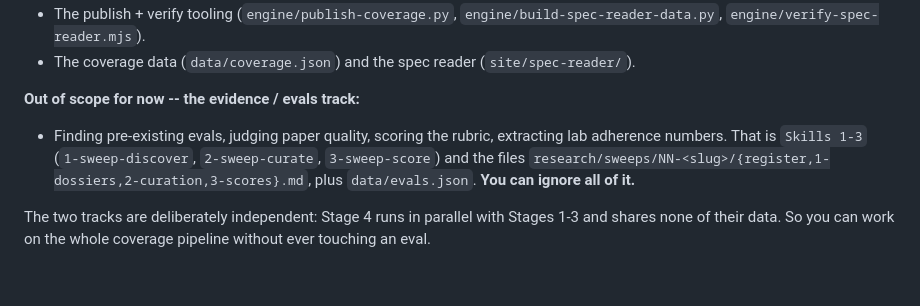
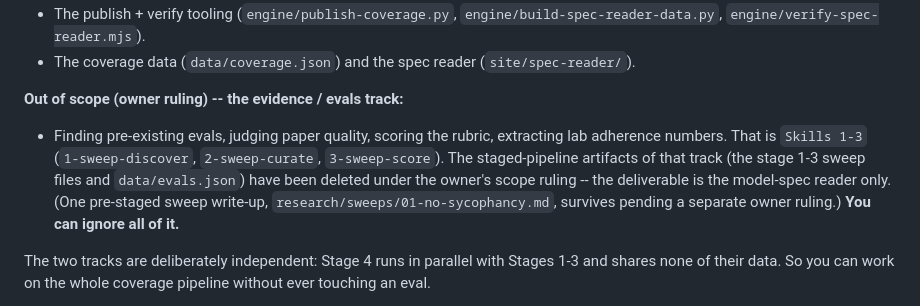
Before and after one commit to AndresCotton/ai-character-index, a Markdown page: docs/onboarding-spec-coverage.md, the part around the change. Rendered like a GitHub page; blank space fills up the shorter version.

Commit message:
scope: delete sweep stages 1-3 artifacts (eval-discovery work products)
Owner scope ruling: the deliverable is the model-spec reader only. The
stage 1-3 sweep artifacts are the eval-discovery work products and are
out of scope.

- delete research/sweeps/01-no-sycophancy/1-dossiers.md (stage-1
  discovery dossiers) and register.md (candidate register); sweeps 02/03
  never had stage 1-3 files
- keep, deliberately: every gates.md (signed gate logs -- provenance, not
  stage work product) and every 4-spec-coverage.md (the published-coverage
  source artifacts that engine/publish-coverage.py re-verifies)
- docs/onboarding-spec-coverage.md: the 'ignore the evals track' bullet
  no longer lists the deleted files as present

```diff
--- a/docs/onboarding-spec-coverage.md
+++ b/docs/onboarding-spec-coverage.md
@@ -48,13 +48,16 @@ need it, but §1 and §2 give the context.
 - The coverage data (`data/coverage.json`) and the spec reader
   (`site/spec-reader/`).
 
-**Out of scope for now -- the evidence / evals track:**
+**Out of scope (owner ruling) -- the evidence / evals track:**
 
 - Finding pre-existing evals, judging paper quality, scoring the rubric,
   extracting lab adherence numbers. That is `Skills 1-3`
-  (`1-sweep-discover`, `2-sweep-curate`, `3-sweep-score`) and the files
-  `research/sweeps/NN-<slug>/{register,1-dossiers,2-curation,3-scores}.md`,
-  plus `data/evals.json`. **You can ignore all of it.**
+  (`1-sweep-discover`, `2-sweep-curate`, `3-sweep-score`). The
+  staged-pipeline artifacts of that track (the stage 1-3 sweep files and
+  `data/evals.json`) have been deleted under the owner's scope ruling --
+  the deliverable is the model-spec reader only. (One pre-staged sweep
+  write-up, `research/sweeps/01-no-sycophancy.md`, survives pending a
+  separate owner ruling.) **You can ignore all of it.**
 
 The two tracks are deliberately independent: Stage 4 runs in parallel with
 Stages 1-3 and shares none of their data. So you can work on the whole coverage
```
Also changed, not shown: 2 other files.
